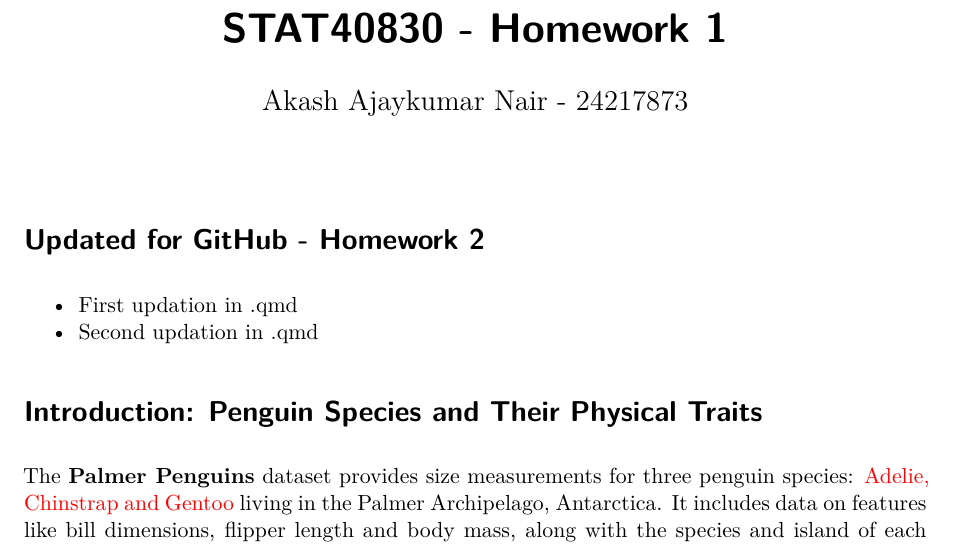
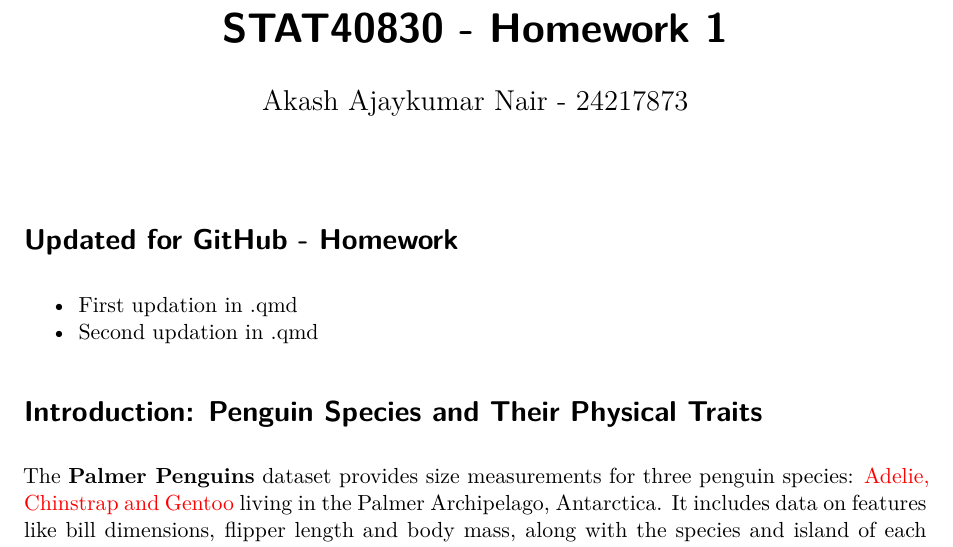
Before and after one commit to Akash29nair/STAT40830-Adv-Data-Prog-With-R, a Quarto document (24217873_HW1.qmd): part of page 1 of 2, cut so that both start at the same text. Rendered offline with R 4.5, knitr and Pandoc in place of Quarto, then LaTeX, with nearby package versions.

Commit message:
Third updation of the .qmd file
Updated QMD file with a small change in text

```diff
--- a/24217873_HW1.qmd
+++ b/24217873_HW1.qmd
@@ -19,7 +19,7 @@ execute:
   warning: false
 ---
 
-# Updated for GitHub - Homework 2
+# Updated for GitHub - Homework
 
 - First updation in .qmd
 - Second updation in .qmd
```
